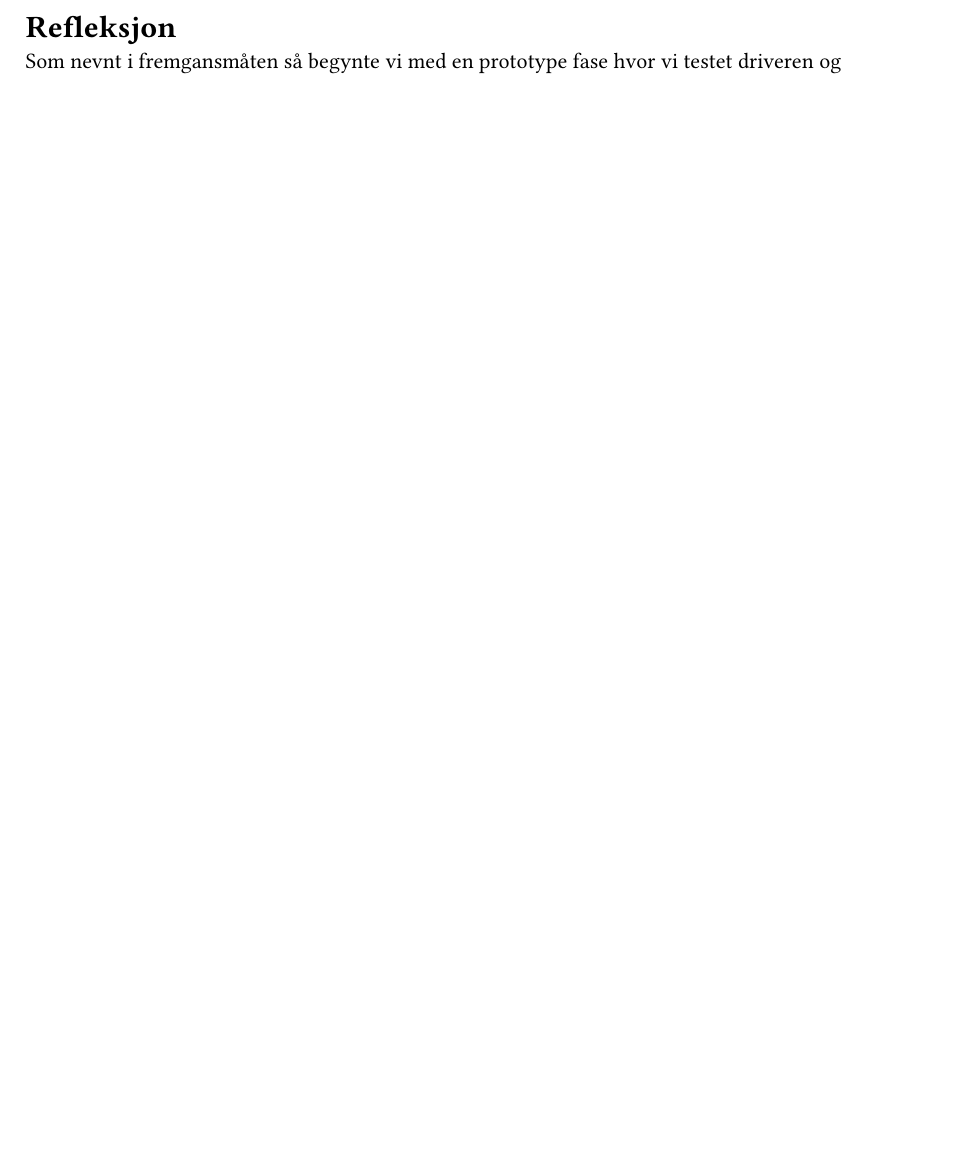
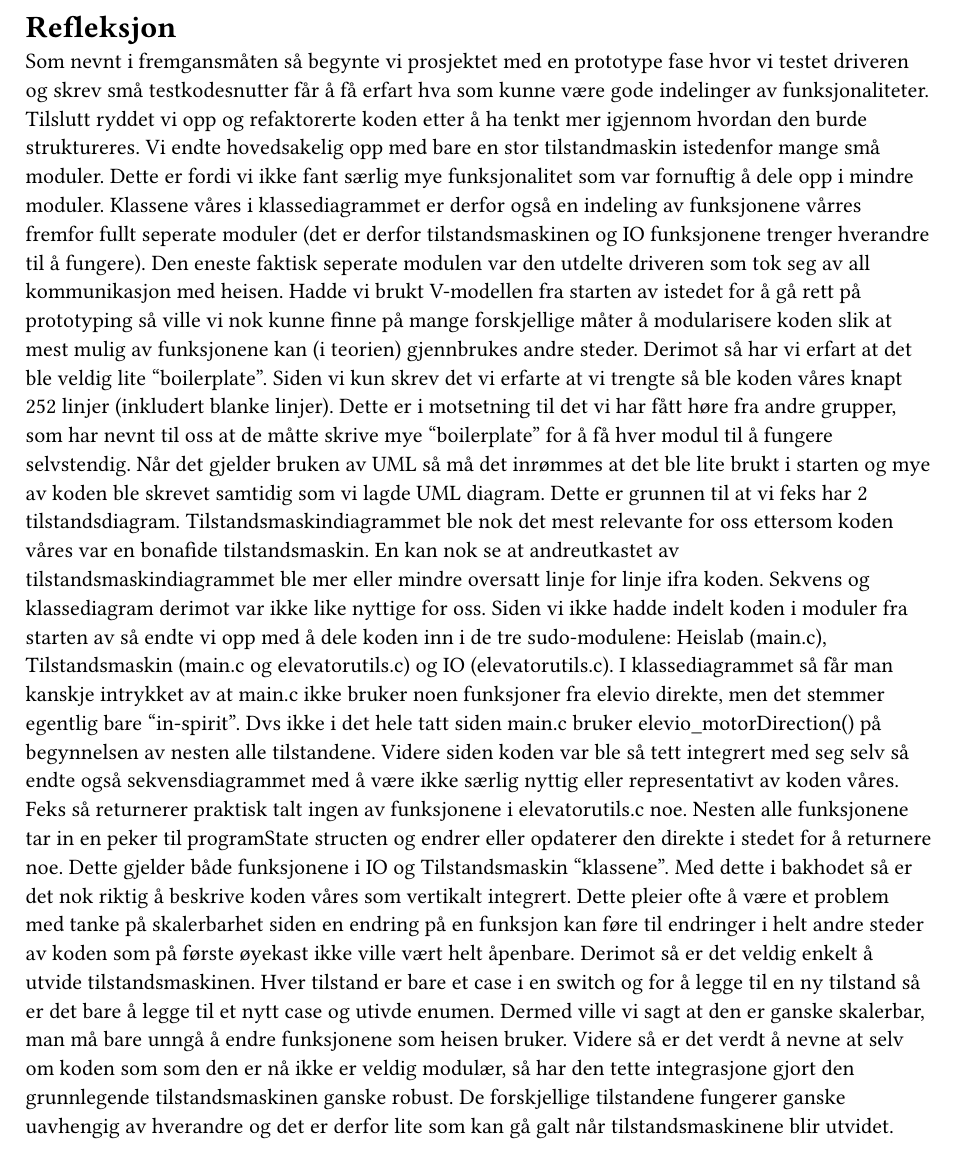
Before and after one commit to Wiacer/Heislab, a Typst document (Rapport/refleksjon2.typ): part of the page, cut so that both start at the same text, the shorter picture padded with empty space. Compiled offline with Typst 0.15.

Commit message:
litt refleksjon

```diff
--- a/Rapport/refleksjon2.typ
+++ b/Rapport/refleksjon2.typ
@@ -1,2 +1,4 @@
 = Refleksjon
-Som nevnt i fremgansmåten så begynte vi med en prototype fase hvor vi testet driveren og
+Som nevnt i fremgansmåten så begynte vi prosjektet med en prototype fase hvor vi testet driveren og skrev små testkodesnutter får å få erfart hva som kunne være gode indelinger av funksjonaliteter. Tilslutt ryddet vi opp og refaktorerte koden etter å ha tenkt mer igjennom hvordan den burde struktureres. Vi endte hovedsakelig opp med bare en stor tilstandmaskin istedenfor mange små moduler. Dette er fordi vi ikke fant særlig mye funksjonalitet som var fornuftig å dele opp i mindre moduler. Klassene våres i klassediagrammet er derfor også en indeling av funksjonene vårres fremfor fullt seperate moduler (det er derfor tilstandsmaskinen og IO funksjonene trenger hverandre til å fungere). Den eneste faktisk seperate modulen var den utdelte driveren som tok seg av all kommunikasjon med heisen. Hadde vi brukt V-modellen fra starten av istedet for å gå rett på prototyping så ville vi nok kunne finne på mange forskjellige måter å modularisere koden slik at mest mulig av funksjonene kan (i teorien) gjennbrukes andre steder. Derimot så har vi erfart at det ble veldig lite "boilerplate". Siden vi kun skrev det vi erfarte at vi trengte så ble koden våres knapt 252 linjer (inkludert blanke linjer). Dette er i motsetning til det vi har fått høre fra andre grupper, som har nevnt til oss at de måtte skrive mye "boilerplate" for å få hver modul til å fungere selvstendig.
+Når det gjelder bruken av UML så må det inrømmes at det ble lite brukt i starten og mye av koden ble skrevet samtidig som vi lagde UML diagram. Dette er grunnen til at vi feks har 2 tilstandsdiagram. Tilstandsmaskindiagrammet ble nok det mest relevante for oss ettersom koden våres var en bonafide tilstandsmaskin. En kan nok se at andreutkastet av tilstandsmaskindiagrammet ble mer eller mindre oversatt linje for linje ifra koden. Sekvens og klassediagram derimot var ikke like nyttige for oss. Siden vi ikke hadde indelt koden i moduler fra starten av så endte vi opp med å dele koden inn i de tre sudo-modulene: Heislab (main.c), Tilstandsmaskin (main.c og elevatorutils.c) og IO (elevatorutils.c). I klassediagrammet så får man kanskje intrykket av at main.c ikke bruker noen funksjoner fra elevio direkte, men det stemmer egentlig bare "in-spirit". Dvs ikke i det hele tatt siden main.c bruker elevio_motorDirection() på begynnelsen av nesten alle tilstandene. Videre siden koden var ble så tett integrert med seg selv så endte også sekvensdiagrammet med å være ikke særlig nyttig eller representativt av koden våres. Feks så returnerer praktisk talt ingen av funksjonene i elevatorutils.c noe. Nesten alle funksjonene tar in en peker til programState structen og endrer eller opdaterer den direkte i stedet for å returnere noe. Dette gjelder både funksjonene i IO og Tilstandsmaskin "klassene".
+Med dette i bakhodet så er det nok riktig å beskrive koden våres som vertikalt integrert. Dette pleier ofte å være et problem med tanke på skalerbarhet siden en endring på en funksjon kan føre til endringer i helt andre steder av koden som på første øyekast ikke ville vært helt åpenbare. Derimot så er det veldig enkelt å utvide tilstandsmaskinen. Hver tilstand er bare et case i en switch og for å legge til en ny tilstand så er det bare å legge til et nytt case og utivde enumen. Dermed ville vi sagt at den er ganske skalerbar, man må bare unngå å endre funksjonene som heisen bruker. Videre så er det verdt å nevne at selv om koden som som den er nå ikke er veldig modulær, så har den tette integrasjone gjort den grunnlegende tilstandsmaskinen ganske robust. De forskjellige tilstandene fungerer ganske uavhengig av hverandre og det er derfor lite som kan gå galt når tilstandsmaskinene blir utvidet.
```
